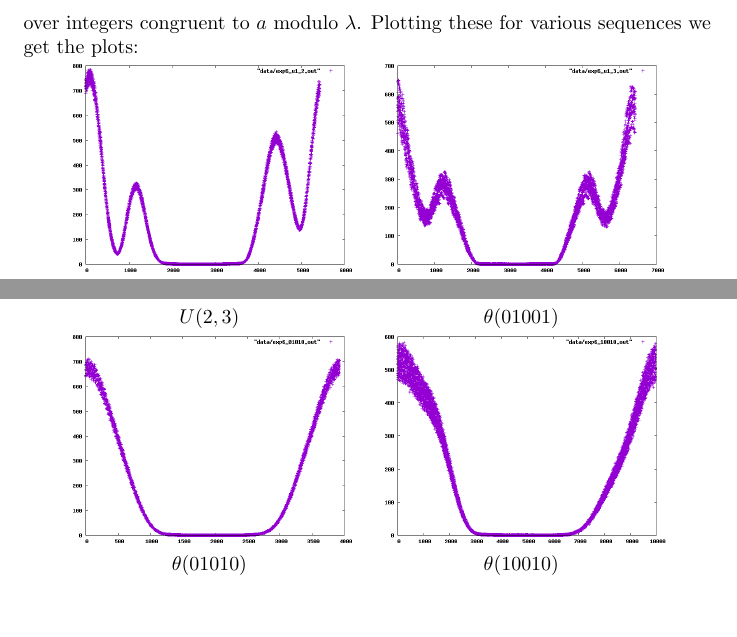
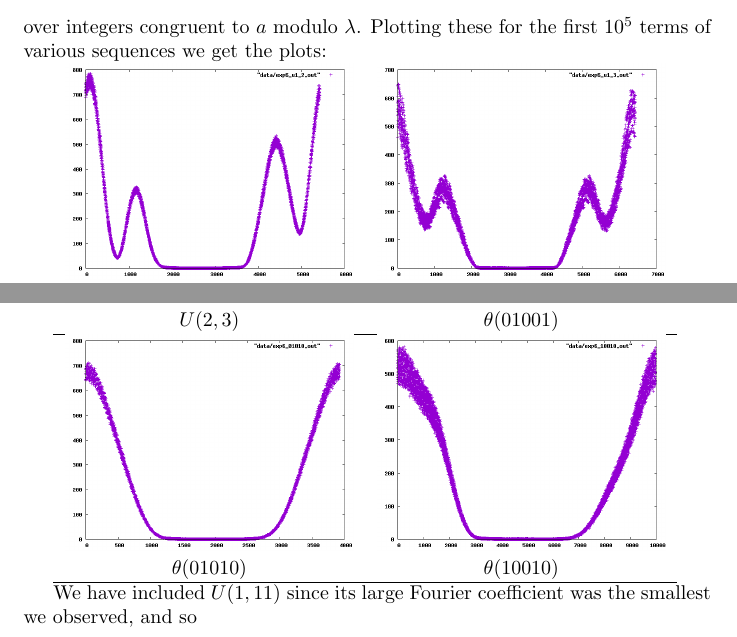
Before and after one commit to daniel3735928559/wip-ulam, a LaTeX document (doc/doc.tex): two parts of page 34 of 52, joined at a grey line, cut at the place of the change, the shorter picture padded with empty space. Compiled offline with pdfLaTeX.

Commit message:
exp6; exp1B; docs

```diff
--- a/doc/doc.tex
+++ b/doc/doc.tex
@@ -2060,15 +2060,16 @@ So if our assertion is that whether a given $x$ is in $A$ is strongly
 affected by the value of $x$ modulo the associated $\lambda_A$, then
 we might wonder whether it appears that $r_{A+A}(x)$ is affected.  We
 can do this by taking the various congruence classes $a$ modulo
-$\lambda$ and computing the average value of $r_{A+A}(x)$
-for $x$ ranging over integers congruent to $a$ modulo $\lambda$.
-Plotting these for various sequences we get the plots:
+$\lambda$ and computing the average value of $r_{A+A}(x)$ for $x$
+ranging over integers congruent to $a$ modulo $\lambda$.  Plotting
+these for the first $10^5$ terms of various sequences we get the
+plots:
 
 \begin{tabular}{cc}
 \begin{tabular}[c]{@{}c@{}}\includegraphics[scale=0.3]{../figs/exp6_u1_2.png}
   \\ $\ulam{1}{2}$\end{tabular} &
 \begin{tabular}[c]{@{}c@{}}\includegraphics[scale=0.3]{../figs/exp6_u1_3.png}
-  \\ $\ulam{1}{3}$\end{tabular} \\
+  \\ $\ulam{1}{3}$\end{tabular} \\\hline
 \begin{tabular}[c]{@{}c@{}}\includegraphics[scale=0.3]{../figs/exp6_u1_4.png}
   \\ $\ulam{1}{4}$\end{tabular} &
 \begin{tabular}[c]{@{}c@{}}\includegraphics[scale=0.3]{../figs/exp6_u1_11.png}
@@ -2076,12 +2077,16 @@ Plotting these for various sequences we get the plots:
 \begin{tabular}[c]{@{}c@{}}\includegraphics[scale=0.3]{../figs/exp6_u2_3.png}
   \\ $\ulam{2}{3}$\end{tabular} &
 \begin{tabular}[c]{@{}c@{}}\includegraphics[scale=0.3]{../figs/exp6_01001.png}
-  \\ $\theta(01001)$\end{tabular} \\
+  \\ $\theta(01001)$\end{tabular} \\ \hline
 \begin{tabular}[c]{@{}c@{}}\includegraphics[scale=0.3]{../figs/exp6_01010.png}
   \\ $\theta(01010)$\end{tabular} &
 \begin{tabular}[c]{@{}c@{}}\includegraphics[scale=0.3]{../figs/exp6_10010.png}
-  \\ $\theta(10010)$\end{tabular} \\
+  \\ $\theta(10010)$\end{tabular} \\ \hline
 \end{tabular}
+
+We have included $\ulam{1}{11}$ since its large Fourier coefficient
+was the smallest we observed, and so
+
 
 Now, the benefit of studying $r_{A+A}(x)$ is that, being a
 convolution, we understand its Fourier transform.  More precisely,
```
Also changed, not shown: doc/datafiles/1additive_alphas.csv (+1 -1 lines), doc/doc.pdf, figs/exp6_u1_11.png, figs/exp6_u2_3.png, doc/doc.tex (2 more changed lines), 7 other files.
